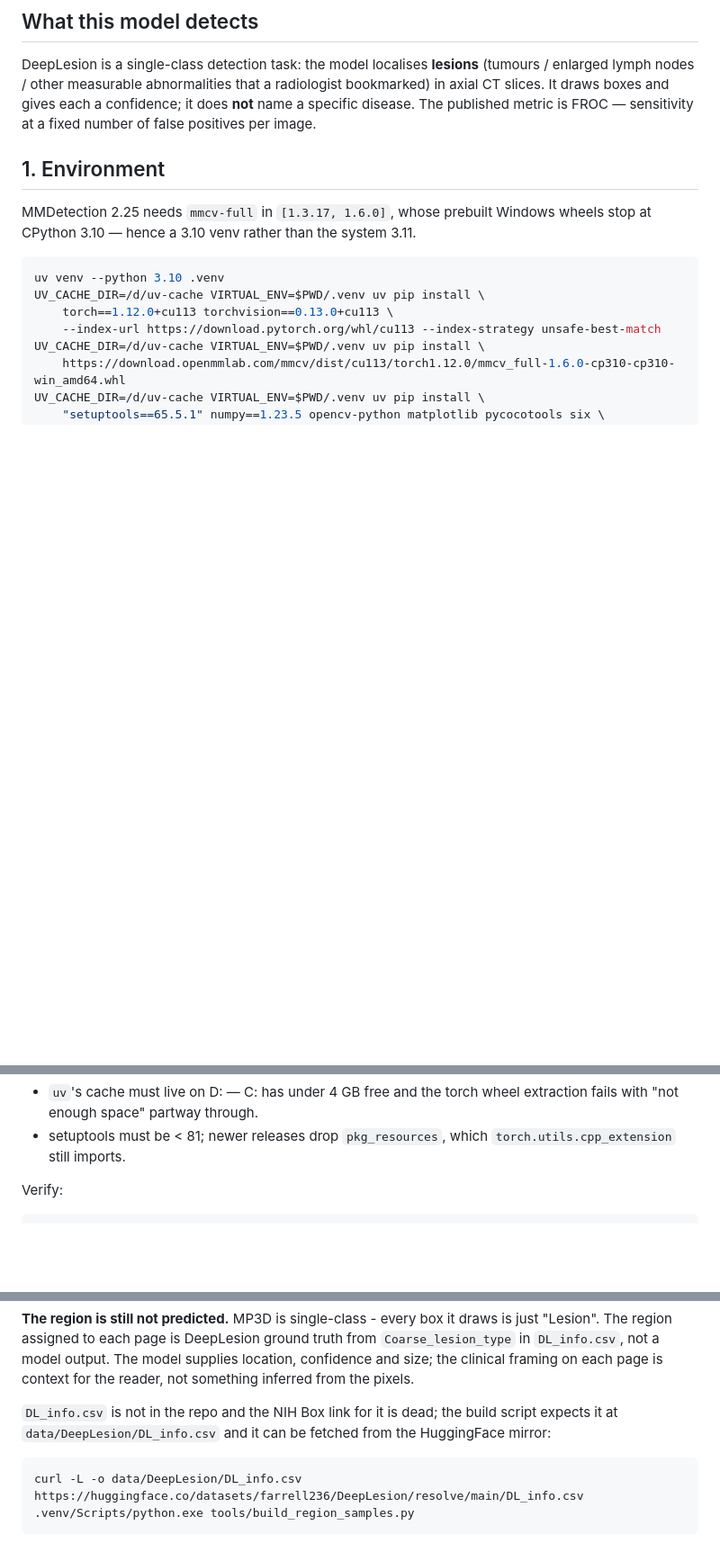
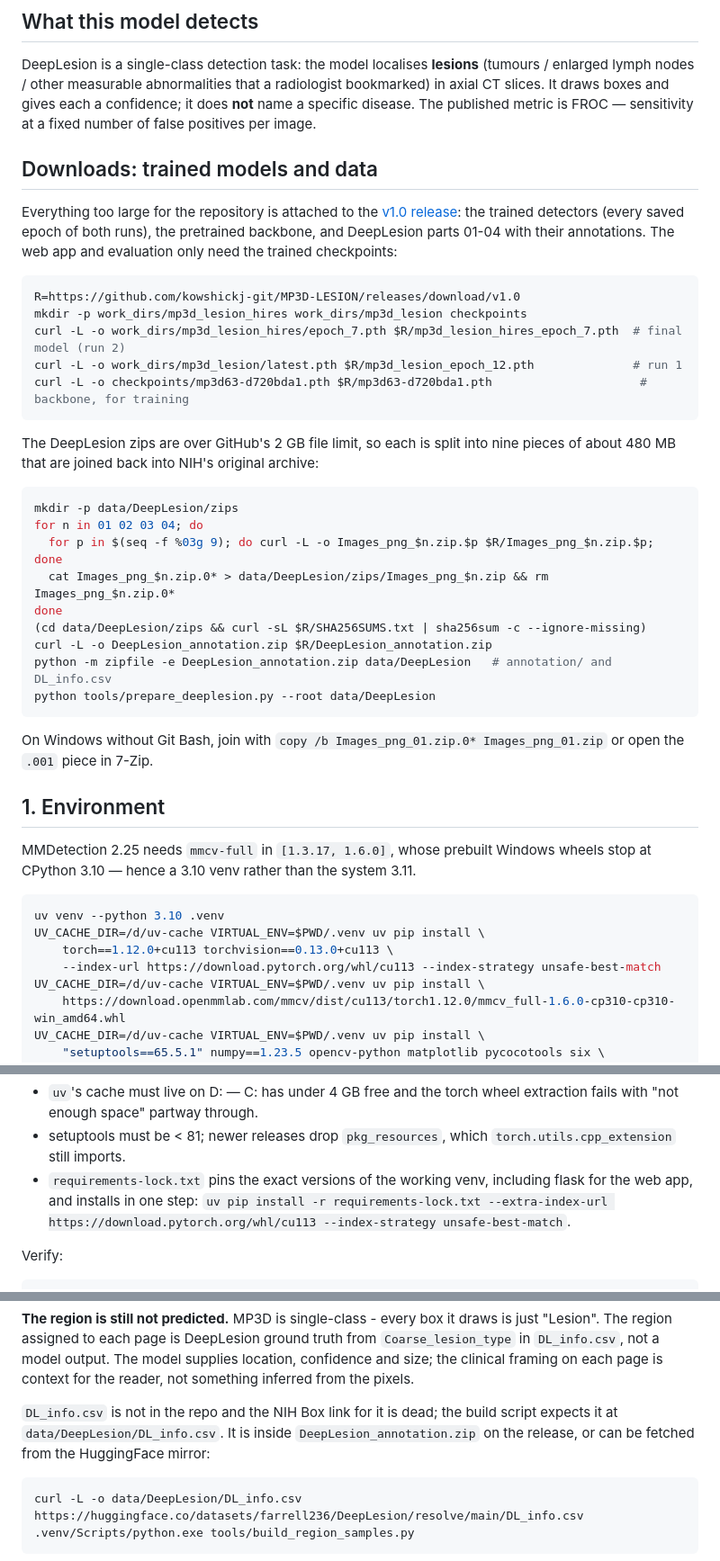
Before and after one commit to kowshickj-git/MP3D-LESION, a Markdown page: RUNNING.md, 3 parts joined by grey strips. Shown at 90% size. Rendered like a GitHub page; blank space fills up the shorter version.

Commit message:
Document downloading the models and data from the v1.0 release
The trained checkpoints, pretrained backbone and DeepLesion parts 01-04
are too large for the repository, so they are published as assets on
release v1.0, with the 4.3 GB NIH zips split into 9 pieces each.
RUNNING.md now explains how to download them, join the pieces and
verify them, and mentions requirements-lock.txt.

Co-Authored-By: Claude Opus 5.5 <noreply@anthropic.com>

````diff
--- a/RUNNING.md
+++ b/RUNNING.md
@@ -11,6 +11,40 @@ DeepLesion is a single-class detection task: the model localises **lesions**
 radiologist bookmarked) in axial CT slices. It draws boxes and gives each a
 confidence; it does **not** name a specific disease. The published metric is
 FROC — sensitivity at a fixed number of false positives per image.
+
+## Downloads: trained models and data
+
+Everything too large for the repository is attached to the
+[v1.0 release](https://github.com/kowshickj-git/MP3D-LESION/releases/tag/v1.0):
+the trained detectors (every saved epoch of both runs), the pretrained
+backbone, and DeepLesion parts 01-04 with their annotations. The web app and
+evaluation only need the trained checkpoints:
+
+```bash
+R=https://github.com/kowshickj-git/MP3D-LESION/releases/download/v1.0
+mkdir -p work_dirs/mp3d_lesion_hires work_dirs/mp3d_lesion checkpoints
+curl -L -o work_dirs/mp3d_lesion_hires/epoch_7.pth $R/mp3d_lesion_hires_epoch_7.pth  # final model (run 2)
+curl -L -o work_dirs/mp3d_lesion/latest.pth $R/mp3d_lesion_epoch_12.pth              # run 1
+curl -L -o checkpoints/mp3d63-d720bda1.pth $R/mp3d63-d720bda1.pth                     # backbone, for training
+```
+
+The DeepLesion zips are over GitHub's 2 GB file limit, so each is split into
+nine pieces of about 480 MB that are joined back into NIH's original archive:
+
+```bash
+mkdir -p data/DeepLesion/zips
+for n in 01 02 03 04; do
+  for p in $(seq -f %03g 9); do curl -L -o Images_png_$n.zip.$p $R/Images_png_$n.zip.$p; done
+  cat Images_png_$n.zip.0* > data/DeepLesion/zips/Images_png_$n.zip && rm Images_png_$n.zip.0*
+done
+(cd data/DeepLesion/zips && curl -sL $R/SHA256SUMS.txt | sha256sum -c --ignore-missing)
+curl -L -o DeepLesion_annotation.zip $R/DeepLesion_annotation.zip
+python -m zipfile -e DeepLesion_annotation.zip data/DeepLesion   # annotation/ and DL_info.csv
+python tools/prepare_deeplesion.py --root data/DeepLesion
+```
+
+On Windows without Git Bash, join with `copy /b Images_png_01.zip.0* Images_png_01.zip`
+or open the `.001` piece in 7-Zip.
 
 ## 1. Environment
 
@@ -37,6 +71,9 @@ Notes:
   extraction fails with "not enough space" partway through.
 * setuptools must be < 81; newer releases drop `pkg_resources`, which
   `torch.utils.cpp_extension` still imports.
+* `requirements-lock.txt` pins the exact versions of the working venv,
+  including flask for the web app, and installs in one step:
+  `uv pip install -r requirements-lock.txt --extra-index-url https://download.pytorch.org/whl/cu113 --index-strategy unsafe-best-match`.
 
 Verify:
 
@@ -276,8 +318,9 @@ model supplies location, confidence and size; the clinical framing on each
 page is context for the reader, not something inferred from the pixels.
 
 `DL_info.csv` is not in the repo and the NIH Box link for it is dead; the
-build script expects it at `data/DeepLesion/DL_info.csv` and it can be
-fetched from the HuggingFace mirror:
+build script expects it at `data/DeepLesion/DL_info.csv`. It is inside
+`DeepLesion_annotation.zip` on the release, or can be fetched from the
+HuggingFace mirror:
 
 ```bash
 curl -L -o data/DeepLesion/DL_info.csv   https://huggingface.co/datasets/farrell236/DeepLesion/resolve/main/DL_info.csv
````
Also changed, not shown: other parts of RUNNING.md (+6 -1 lines).
